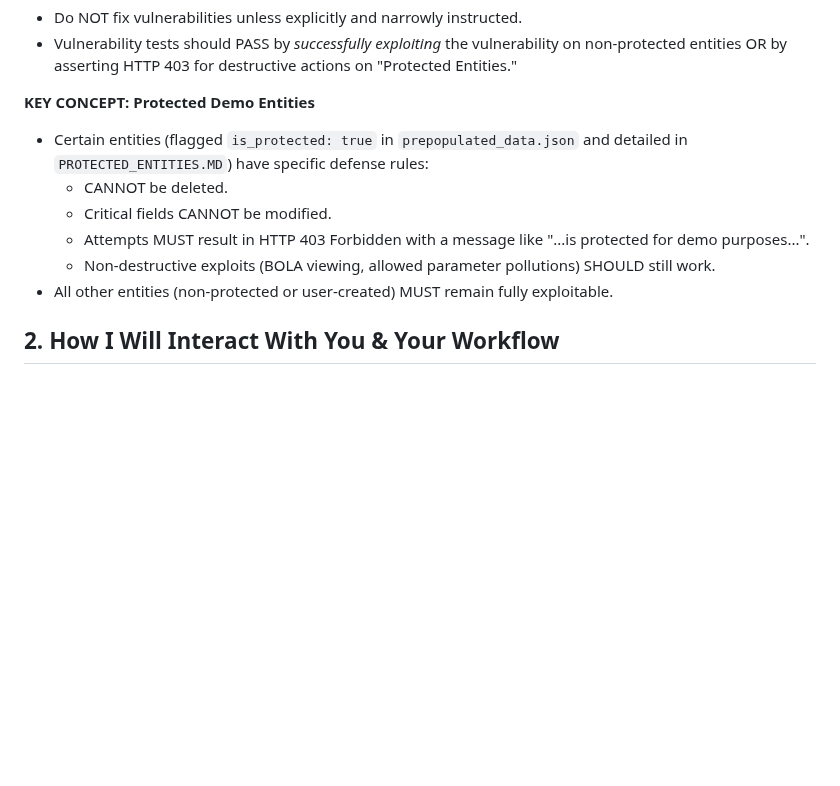
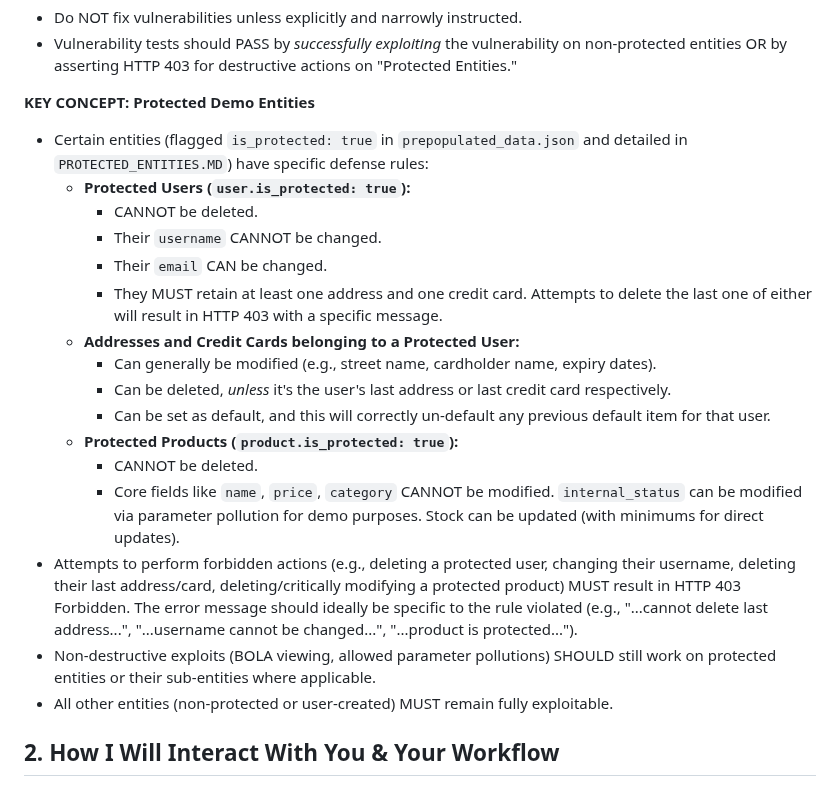
Before and after one commit to Radware/radware-vulnerable-api-application, a Markdown page: AGENTS.md, the part around one of its changes. GitHub-like rendering; blank space fills up the shorter version.

```diff
--- a/AGENTS.md
+++ b/AGENTS.md
@@ -11,10 +11,20 @@ You are an AI programming assistant operating in a containerized Codex WebUI env
 
 **KEY CONCEPT: Protected Demo Entities**
 -   Certain entities (flagged `is_protected: true` in `prepopulated_data.json` and detailed in `PROTECTED_ENTITIES.MD`) have specific defense rules:
-    -   CANNOT be deleted.
-    -   Critical fields CANNOT be modified.
-    -   Attempts MUST result in HTTP 403 Forbidden with a message like "...is protected for demo purposes...".
-    -   Non-destructive exploits (BOLA viewing, allowed parameter pollutions) SHOULD still work.
+    -   **Protected Users (`user.is_protected: true`):**
+        -   CANNOT be deleted.
+        -   Their `username` CANNOT be changed.
+        -   Their `email` CAN be changed.
+        -   They MUST retain at least one address and one credit card. Attempts to delete the last one of either will result in HTTP 403 with a specific message.
+    -   **Addresses and Credit Cards belonging to a Protected User:**
+        -   Can generally be modified (e.g., street name, cardholder name, expiry dates).
+        -   Can be deleted, *unless* it's the user's last address or last credit card respectively.
+        -   Can be set as default, and this will correctly un-default any previous default item for that user.
+    -   **Protected Products (`product.is_protected: true`):**
+        -   CANNOT be deleted.
+        -   Core fields like `name`, `price`, `category` CANNOT be modified. `internal_status` can be modified via parameter pollution for demo purposes. Stock can be updated (with minimums for direct updates).
+-   Attempts to perform forbidden actions (e.g., deleting a protected user, changing their username, deleting their last address/card, deleting/critically modifying a protected product) MUST result in HTTP 403 Forbidden. The error message should ideally be specific to the rule violated (e.g., "...cannot delete last address...", "...username cannot be changed...", "...product is protected...").
+-   Non-destructive exploits (BOLA viewing, allowed parameter pollutions) SHOULD still work on protected entities or their sub-entities where applicable.
 -   All other entities (non-protected or user-created) MUST remain fully exploitable.
 
 ## 2. How I Will Interact With You & Your Workflow
```
Also changed, not shown: other parts of AGENTS.md (+37 -22 lines), PROTECTED_ENTITIES.md (+30 -20 lines).
